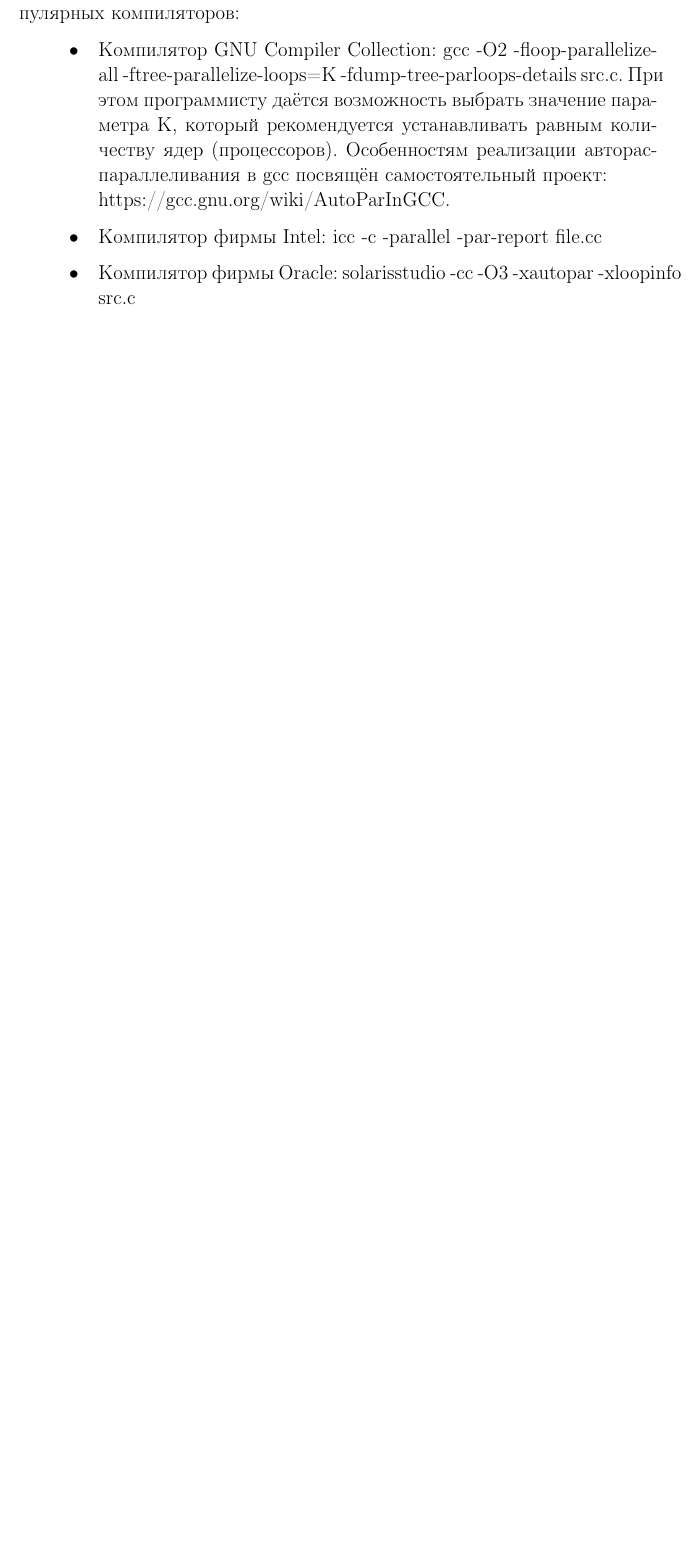
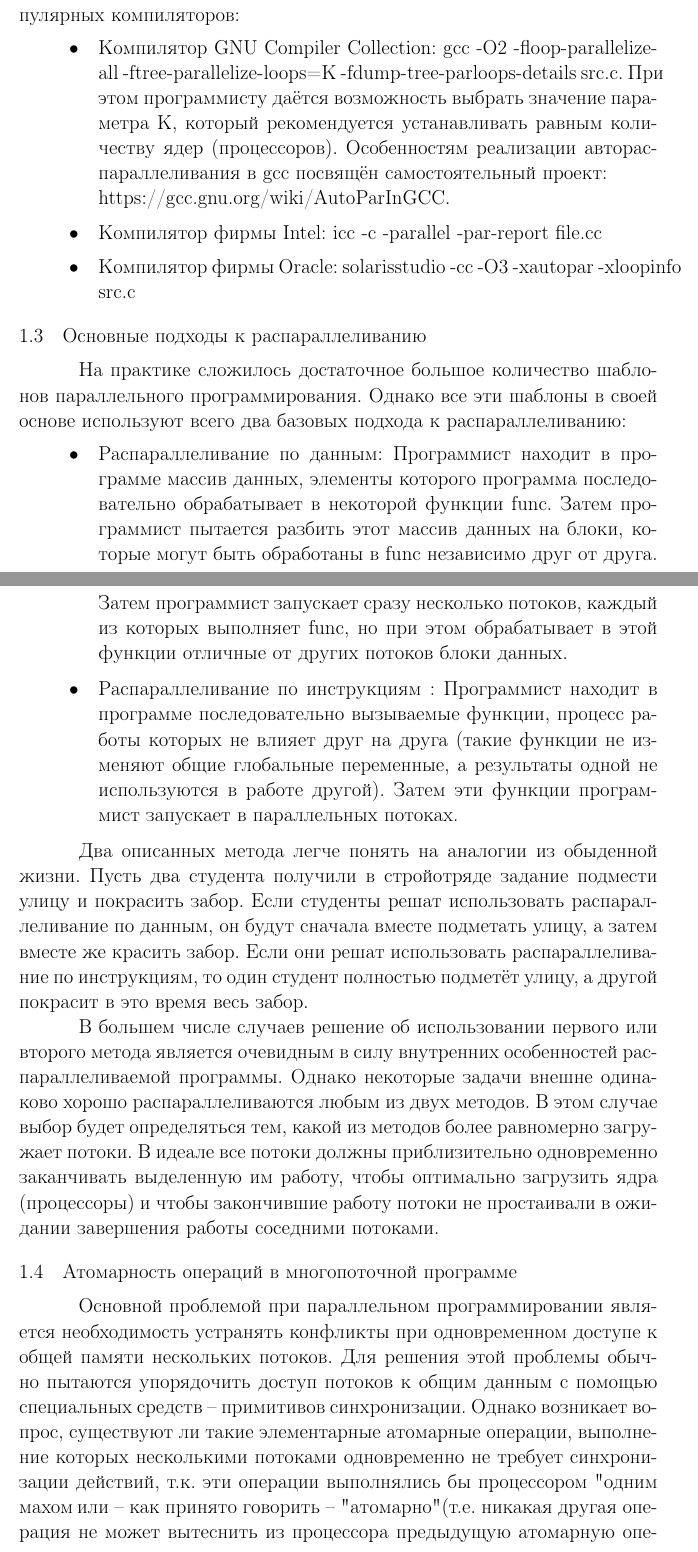
Before and after one commit to shilko2013/ParallelProgrammingTex, a LaTeX document (Основной текст.tex, which reads section1_3.tex, section1_4.tex): part of page 6 of 6 before the commit and two parts of pages 6 and 7 of 9 after it, the two joined at a grey line, cut so that both start at the same text, the shorter picture padded with empty space. Compiled offline with pdfLaTeX; a LaTeX package or settings file that is missing is left out.

Commit message:
section1 ready

```diff
--- /dev/null
+++ b/section1_3.tex
@@ -0,0 +1,11 @@
+{ %section1_3
+	\subsection{Основные подходы к распараллеливанию}
+	\Large\parНа практике сложилось достаточное большое количество шаблонов параллельного программирования. Однако все эти шаблоны в своей основе используют всего два базовых подхода к распараллеливанию:
+	\begin{itemize}
+		\item\textbf{Распараллеливание по данным:} Программист находит в программе массив данных, элементы которого программа последовательно обрабатывает в некоторой функции func. Затем программист пытается разбить этот массив данных на блоки, которые могут быть обработаны в func независимо друг от друга. Затем программист запускает сразу несколько потоков, каждый из которых выполняет func, но при этом обрабатывает в этой функции отличные от других потоков блоки данных.
+		\item\textbf{Распараллеливание по инструкциям :} Программист находит в программе последовательно вызываемые функции, процесс работы которых не влияет друг на друга (такие функции не изменяют общие глобальные переменные, а результаты одной не используются в работе другой). Затем эти функции программист запускает в параллельных потоках.
+	\end{itemize}
+	\parДва описанных метода легче понять на аналогии из обыденной жизни. Пусть два студента получили в стройотряде задание подмести улицу и покрасить забор. Если студенты решат использовать распараллеливание по данным, он будут сначала вместе подметать улицу, а затем вместе же красить забор. Если они решат использовать распараллеливание по инструкциям, то один студент полностью подметёт улицу, а другой покрасит в это время весь забор.
+	\parВ большем числе случаев решение об использовании первого или второго метода является очевидным в силу внутренних особенностей распараллеливаемой программы. Однако некоторые задачи внешне одинаково хорошо распараллеливаются любым из двух методов. В этом случае выбор будет определяться тем, какой из методов более равномерно загружает потоки. В идеале все потоки должны приблизительно одновременно заканчивать выделенную им работу, чтобы оптимально загрузить ядра (процессоры) и чтобы закончившие работу потоки не простаивали в ожидании завершения работы соседними потоками.
+	\par
+}
--- /dev/null
+++ b/section1_4.tex
@@ -0,0 +1,4 @@
+{ %section1_4
+	\subsection{Атомарность операций в многопоточной программе}
+	\Large\parОсновной проблемой при параллельном программировании является необходимость устранять конфликты при одновременном доступе к общей памяти нескольких потоков. Для решения этой проблемы обычно пытаются упорядочить доступ потоков к общим данным с помощью специальных средств – примитивов синхронизации. Однако возникает вопрос, существуют ли такие элементарные атомарные операции, выполнение которых несколькими потоками одновременно не требует синхронизации действий, т.к. эти операции выполнялись бы процессором "одним махом", или – как принято говорить – "атомарно" (т.е. никакая другая операция не может вытеснить из процессора предыдущую атомарную операцию до её окончания).
+	\parТакими операциями являются практически все ассемблерные инструкции, т.к. они на низком уровне используют только те операции, которые присутствуют в системе команд процессора, а значит могут выполняться атомарно (непрерываемо). Однако при компиляции С программы команды языка С транслируются обычно в несколько ассемблерных инструкций. В связи с этим возникает вопрос о возможном существовании С-команд, которые компилируются в одну ассемблерную инструкцию. Такие команды можно было бы не "защищать" примитивами синхронизации (мьютексами) при параллельном программировании.
```
Also changed, not shown: section1.tex (+2 -0 lines), images/AtomOperationExample1.png (added), images/AtomOperationExample2.png (added), images/AtomOperationExample3.png (added), Основной текст.pdf, section1_4.tex (19 more changed lines), 1 other file.
